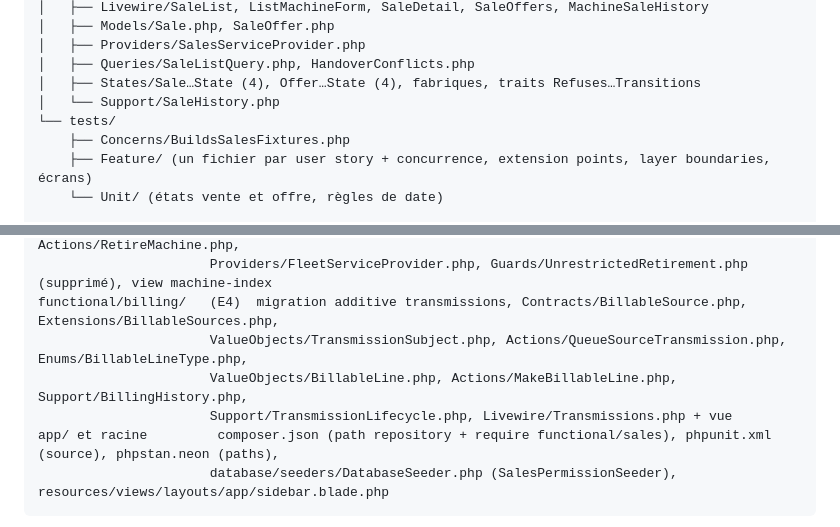
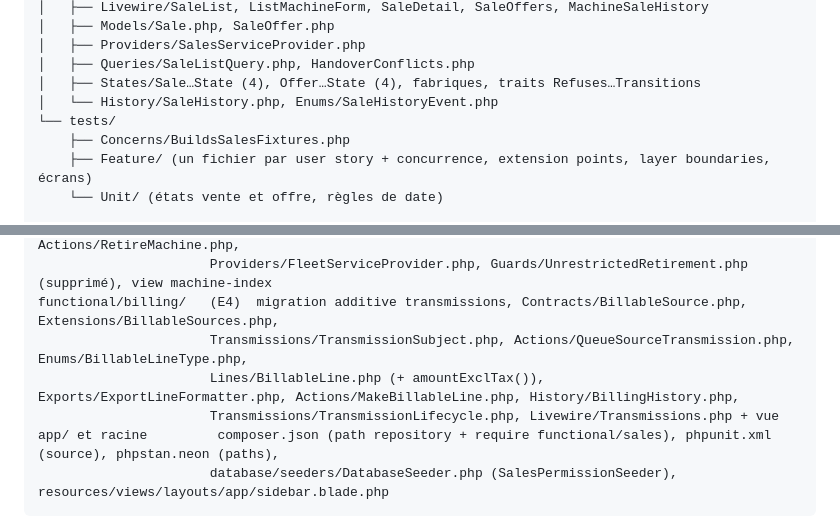
Before and after one commit to XEFIMathieuLM/Vallet-Location, a Markdown page: specs/007-vente-occasion/plan.md, 2 parts joined by grey strips. Drawn GitHub-style.

````diff
--- a/specs/007-vente-occasion/plan.md
+++ b/specs/007-vente-occasion/plan.md
@@ -104,7 +104,7 @@ functional/sales/                                  # nouveau layer
 │   ├── Providers/SalesServiceProvider.php
 │   ├── Queries/SaleListQuery.php, HandoverConflicts.php
 │   ├── States/Sale…State (4), Offer…State (4), fabriques, traits Refuses…Transitions
-│   └── Support/SaleHistory.php
+│   └── History/SaleHistory.php, Enums/SaleHistoryEvent.php
 └── tests/
     ├── Concerns/BuildsSalesFixtures.php
     ├── Feature/ (un fichier par user story + concurrence, extension points, layer boundaries, écrans)
@@ -117,9 +117,9 @@ functional/fleet/     (E2, E3)  Extensions/MachineRetirementGuards.php, Extensio
                       Contracts/MachineBadgeProvider.php, ValueObjects/MachineBadge.php, Actions/RetireMachine.php,
                       Providers/FleetServiceProvider.php, Guards/UnrestrictedRetirement.php (supprimé), view machine-index
 functional/billing/   (E4)  migration additive transmissions, Contracts/BillableSource.php, Extensions/BillableSources.php,
-                      ValueObjects/TransmissionSubject.php, Actions/QueueSourceTransmission.php, Enums/BillableLineType.php,
-                      ValueObjects/BillableLine.php, Actions/MakeBillableLine.php, Support/BillingHistory.php,
-                      Support/TransmissionLifecycle.php, Livewire/Transmissions.php + vue
+                      Transmissions/TransmissionSubject.php, Actions/QueueSourceTransmission.php, Enums/BillableLineType.php,
+                      Lines/BillableLine.php (+ amountExclTax()), Exports/ExportLineFormatter.php, Actions/MakeBillableLine.php, History/BillingHistory.php,
+                      Transmissions/TransmissionLifecycle.php, Livewire/Transmissions.php + vue
 app/ et racine         composer.json (path repository + require functional/sales), phpunit.xml (source), phpstan.neon (paths),
                       database/seeders/DatabaseSeeder.php (SalesPermissionSeeder), resources/views/layouts/app/sidebar.blade.php
 ```
````
Also changed, not shown: specs/007-vente-occasion/tasks.md (+17 -9 lines), 1 other file.
